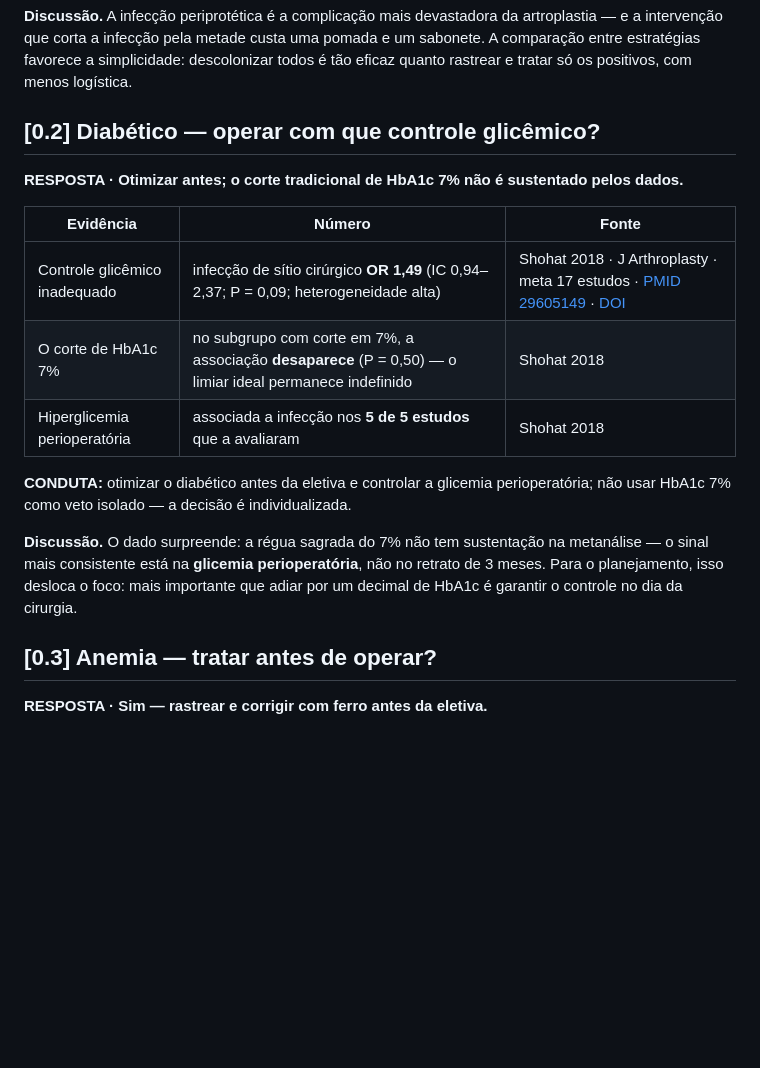
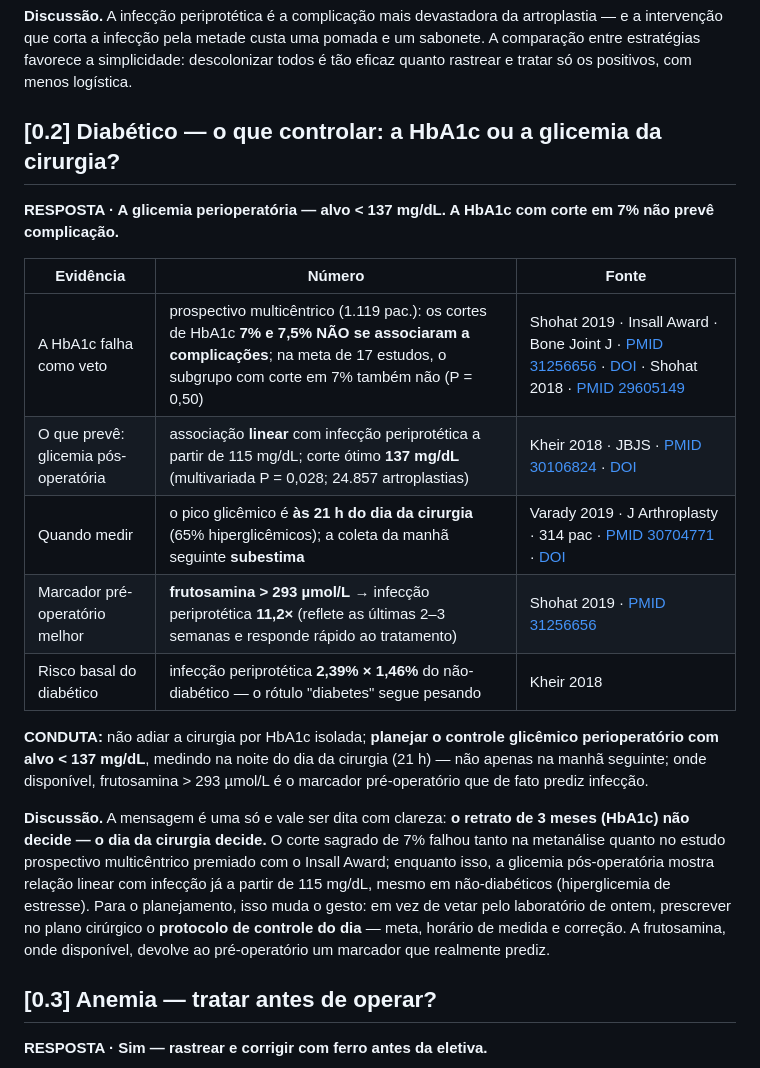
Before and after one commit to danielortopediafernandes-ux/palestra-atq-ccot2026, a Markdown page: CAPITULO.md, the part around the change. Drawn GitHub-style; blank space fills up the shorter version.

Commit message:
CAPITULO [0.2]: reescrever glicemia — HbA1c 7% não prevê (Shohat Insall Award); o que decide é a glicemia perioperatória <137 mg/dL (Kheir JBJS), medir 21h, frutosamina 11,2x

```diff
--- a/CAPITULO.md
+++ b/CAPITULO.md
@@ -54,19 +54,21 @@ A primeira decisão do planejamento não é técnica: é **"opero agora ou prepa
 
 **Discussão.** A infecção periprotética é a complicação mais devastadora da artroplastia — e a intervenção que corta a infecção pela metade custa uma pomada e um sabonete. A comparação entre estratégias favorece a simplicidade: descolonizar todos é tão eficaz quanto rastrear e tratar só os positivos, com menos logística.
 
-## [0.2] Diabético — operar com que controle glicêmico?
+## [0.2] Diabético — o que controlar: a HbA1c ou a glicemia da cirurgia?
 
-**RESPOSTA · Otimizar antes; o corte tradicional de HbA1c 7% não é sustentado pelos dados.**
+**RESPOSTA · A glicemia perioperatória — alvo < 137 mg/dL. A HbA1c com corte em 7% não prevê complicação.**
 
 | Evidência | Número | Fonte |
 |---|---|---|
-| Controle glicêmico inadequado | infecção de sítio cirúrgico **OR 1,49** (IC 0,94–2,37; P = 0,09; heterogeneidade alta) | Shohat 2018 · J Arthroplasty · meta 17 estudos · [PMID 29605149](https://pubmed.ncbi.nlm.nih.gov/29605149/) · [DOI](https://doi.org/10.1016/j.arth.2018.02.020) |
-| O corte de HbA1c 7% | no subgrupo com corte em 7%, a associação **desaparece** (P = 0,50) — o limiar ideal permanece indefinido | Shohat 2018 |
-| Hiperglicemia perioperatória | associada a infecção nos **5 de 5 estudos** que a avaliaram | Shohat 2018 |
+| A HbA1c falha como veto | prospectivo multicêntrico (1.119 pac.): os cortes de HbA1c **7% e 7,5% NÃO se associaram a complicações**; na meta de 17 estudos, o subgrupo com corte em 7% também não (P = 0,50) | Shohat 2019 · Insall Award · Bone Joint J · [PMID 31256656](https://pubmed.ncbi.nlm.nih.gov/31256656/) · [DOI](https://doi.org/10.1302/0301-620X.101B7.BJJ-2018-1418.R1) · Shohat 2018 · [PMID 29605149](https://pubmed.ncbi.nlm.nih.gov/29605149/) |
+| O que prevê: glicemia pós-operatória | associação **linear** com infecção periprotética a partir de 115 mg/dL; corte ótimo **137 mg/dL** (multivariada P = 0,028; 24.857 artroplastias) | Kheir 2018 · JBJS · [PMID 30106824](https://pubmed.ncbi.nlm.nih.gov/30106824/) · [DOI](https://doi.org/10.2106/JBJS.17.01316) |
+| Quando medir | o pico glicêmico é **às 21 h do dia da cirurgia** (65% hiperglicêmicos); a coleta da manhã seguinte **subestima** | Varady 2019 · J Arthroplasty · 314 pac · [PMID 30704771](https://pubmed.ncbi.nlm.nih.gov/30704771/) · [DOI](https://doi.org/10.1016/j.arth.2019.01.004) |
+| Marcador pré-operatório melhor | **frutosamina > 293 µmol/L** → infecção periprotética **11,2×** (reflete as últimas 2–3 semanas e responde rápido ao tratamento) | Shohat 2019 · [PMID 31256656](https://pubmed.ncbi.nlm.nih.gov/31256656/) |
+| Risco basal do diabético | infecção periprotética **2,39% × 1,46%** do não-diabético — o rótulo "diabetes" segue pesando | Kheir 2018 |
 
-**CONDUTA:** otimizar o diabético antes da eletiva e controlar a glicemia perioperatória; não usar HbA1c 7% como veto isolado — a decisão é individualizada.
+**CONDUTA:** não adiar a cirurgia por HbA1c isolada; **planejar o controle glicêmico perioperatório com alvo < 137 mg/dL**, medindo na noite do dia da cirurgia (21 h) — não apenas na manhã seguinte; onde disponível, frutosamina > 293 µmol/L é o marcador pré-operatório que de fato prediz infecção.
 
-**Discussão.** O dado surpreende: a régua sagrada do 7% não tem sustentação na metanálise — o sinal mais consistente está na **glicemia perioperatória**, não no retrato de 3 meses. Para o planejamento, isso desloca o foco: mais importante que adiar por um decimal de HbA1c é garantir o controle no dia da cirurgia.
+**Discussão.** A mensagem é uma só e vale ser dita com clareza: **o retrato de 3 meses (HbA1c) não decide — o dia da cirurgia decide.** O corte sagrado de 7% falhou tanto na metanálise quanto no estudo prospectivo multicêntrico premiado com o Insall Award; enquanto isso, a glicemia pós-operatória mostra relação linear com infecção já a partir de 115 mg/dL, mesmo em não-diabéticos (hiperglicemia de estresse). Para o planejamento, isso muda o gesto: em vez de vetar pelo laboratório de ontem, prescrever no plano cirúrgico o **protocolo de controle do dia** — meta, horário de medida e correção. A frutosamina, onde disponível, devolve ao pré-operatório um marcador que realmente prediz.
 
 ## [0.3] Anemia — tratar antes de operar?
 
```
